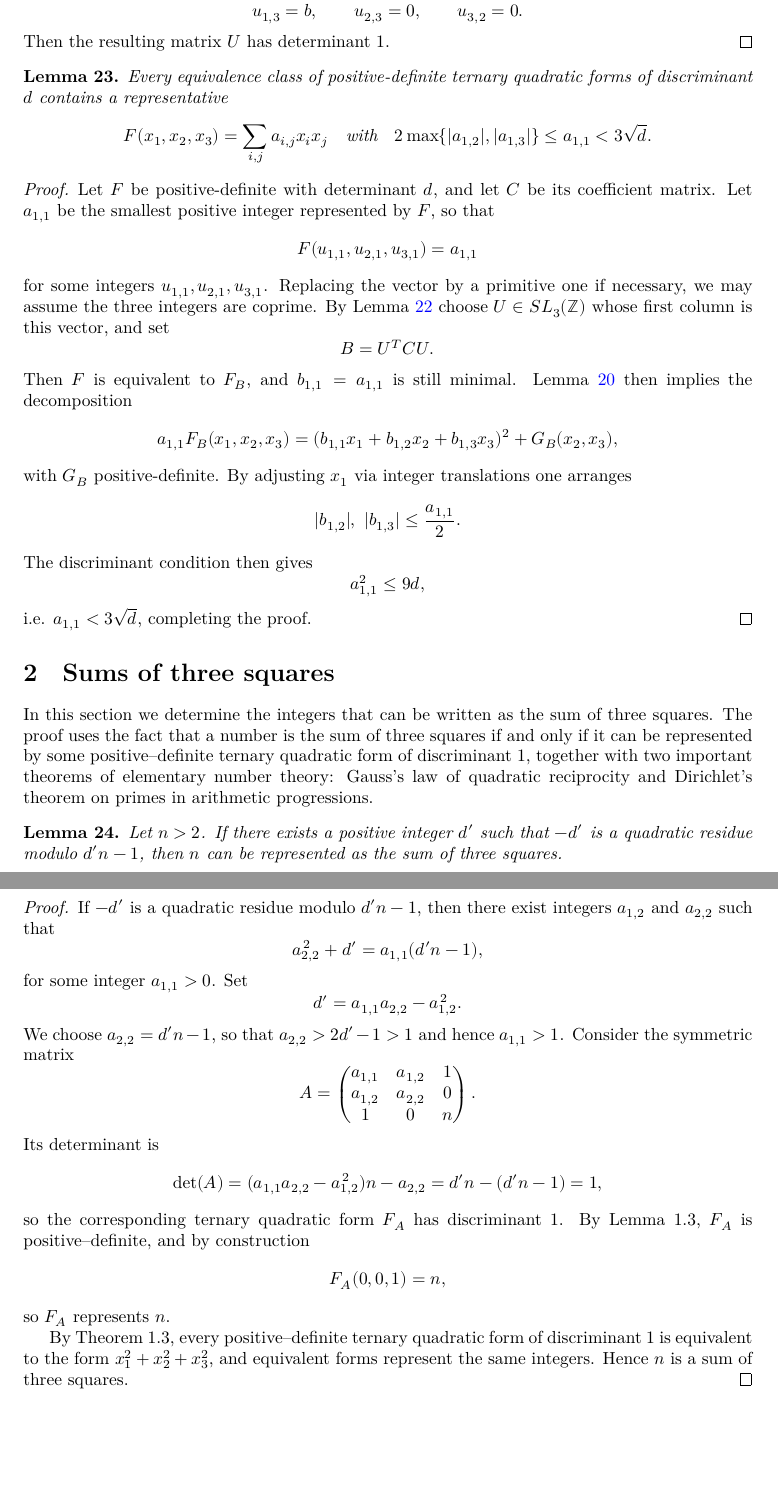
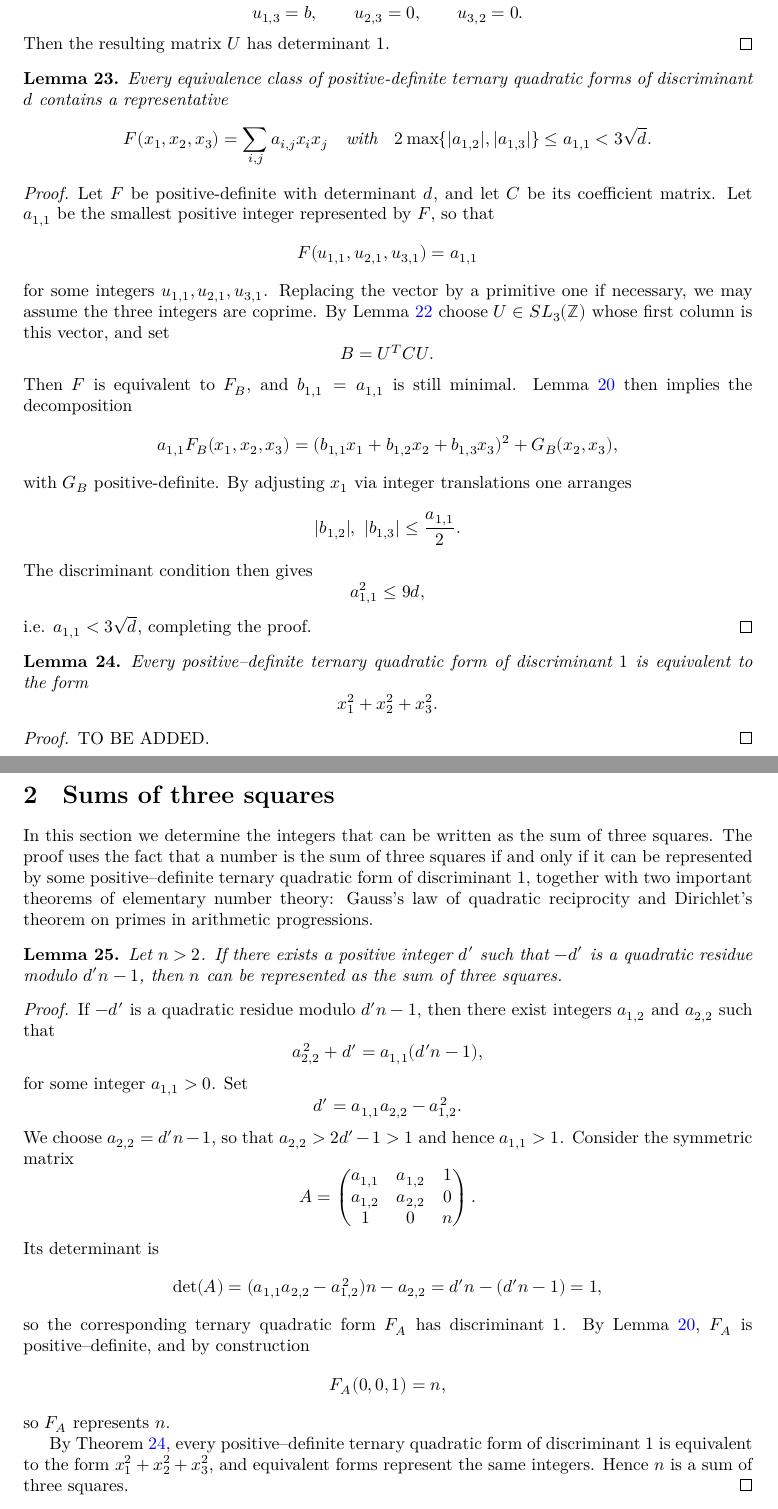
Before and after one commit to Whysoserioushah/SumOfThreeSq, a LaTeX document (lean_content/blueprint/src/print.tex, which reads lean_content/blueprint/src/content.tex): two parts of pages 8 and 9 of 11 before the commit and two parts of pages 8 and 9 of 12 after it, joined at a grey line, cut so that both start at the same text, the shorter picture padded with empty space. Compiled offline with XeLaTeX.

Commit message:
nearly done blueprint

```diff
--- a/lean_content/blueprint/src/content.tex
+++ b/lean_content/blueprint/src/content.tex
@@ -623,6 +628,7 @@ Then the resulting matrix $U$ has determinant $1$.
 
 \begin{lemma}
 \lean{QuadraticMap.Tenary.lemma6}
+\label{lem:ternary_lemma6}
 \leanok
 Every equivalence class of positive-definite ternary quadratic forms of discriminant $d$ contains a representative
 \[
@@ -666,6 +672,22 @@ a_{1,1}^2 \le 9 d,
 i.e. $a_{1,1} < 3\sqrt{d}$, completing the proof.
 \end{proof}
 
+\begin{lemma}
+\label{lem:ternary_det_eq_one}
+\lean{QuadraticMap.Tenary.det_eq_one}
+\leanok
+Every positive–definite ternary quadratic form of discriminant $1$
+is equivalent to the form
+\[x_1^2 + x_2^2 + x_3^2.
+\]
+\end{lemma}
+
+\begin{proof}
+\leanok
+\uses{lem:ternary_lemma6, thm:binary_quadMap_det_eq_one}
+TO BE ADDED.
+\end{proof}
+
 \section*{2\quad Sums of three squares}
 
 In this section we determine the integers that can be written as the sum of
@@ -677,12 +699,16 @@ primes in arithmetic progressions.
 
 \begin{lemma}
 \label{lem:three-squares-dprime}
+\lean{Nat.quadResidue_to_sum_threeSq}
+\leanok
 Let $n>2$.  If there exists a positive integer $d'$ such that $-d'$ is a
 quadratic residue modulo $d'n-1$, then $n$ can be represented as the sum
 of three squares.
 \end{lemma}
 
 \begin{proof}
+\leanok
+\uses{lem:ternary_det_eq_one, lem:ternary_posdef_iff}
 If $-d'$ is a quadratic residue modulo $d'n-1$, then there exist integers
 $a_{1,2}$ and $a_{2,2}$ such that
 \[
@@ -708,13 +734,13 @@ Its determinant is
         = d'n - (d'n-1) = 1,
 \]
 so the corresponding ternary quadratic form $F_A$ has discriminant~$1$.
-By Lemma~1.3, $F_A$ is positive–definite, and by construction
+By Lemma~\ref{lem:ternary_posdef_iff}, $F_A$ is positive–definite, and by construction
 \[
 F_A(0,0,1) = n,
 \]
 so $F_A$ represents $n$.
 
-By Theorem~1.3, every positive–definite ternary quadratic form of
+By Theorem~\ref{lem:ternary_det_eq_one}, every positive–definite ternary quadratic form of
 discriminant~$1$ is equivalent to the form $x_1^2 + x_2^2 + x_3^2$, and
 equivalent forms represent the same integers.  Hence $n$ is a sum of
 three squares.
@@ -724,3 +751,5 @@ three squares.
+\lean{Nat.mod_four_eq_two_to_sum_threeSq}
+\leanok
 If $n$ is a positive integer and $n\equiv 2 \pmod 4$, then $n$ can be
 represented as the sum of three squares.
 \end{lemma}
```
Also changed, not shown: lean_content/blueprint/src/content.tex (13 more changed lines).
